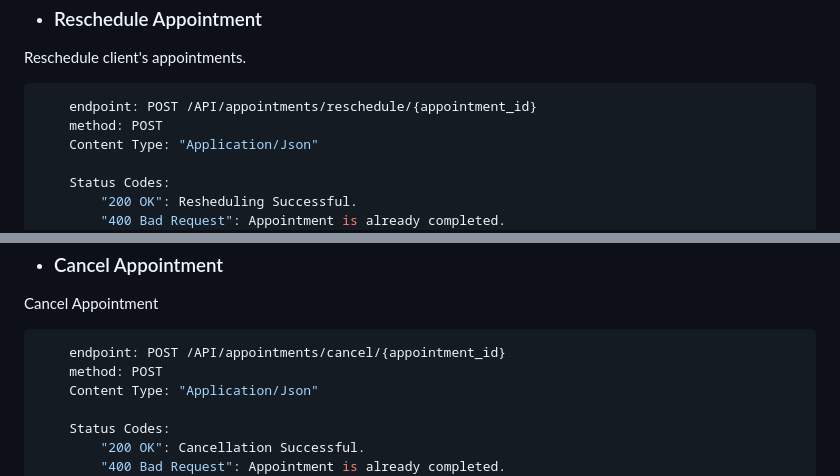
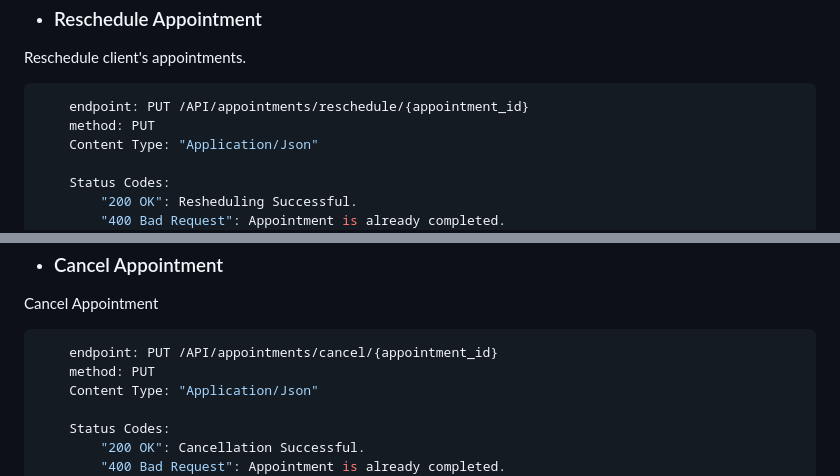
Before and after one commit to Soft-Craft-Tech/Pamba-Web, a Markdown page: Docs/endpoints_documentation.md, 2 parts joined by grey strips. Rendered like a GitHub page.

Commit message:
Update endpoints_documentation.md
Reschedule and Cancel Appointment Should be Put Requests.

````diff
--- a/Docs/endpoints_documentation.md
+++ b/Docs/endpoints_documentation.md
@@ -667,8 +667,8 @@ Client's appointment Booking
 Reschedule client's appointments.
 
 ```javascript
-    endpoint: POST /API/appointments/reschedule/{appointment_id}
-    method: POST
+    endpoint: PUT /API/appointments/reschedule/{appointment_id}
+    method: PUT
     Content Type: "Application/Json"
 
     Status Codes:
@@ -690,8 +690,8 @@ Reschedule client's appointments.
 Cancel Appointment
 
 ```javascript
-    endpoint: POST /API/appointments/cancel/{appointment_id}
-    method: POST
+    endpoint: PUT /API/appointments/cancel/{appointment_id}
+    method: PUT
     Content Type: "Application/Json"
 
     Status Codes:
````
